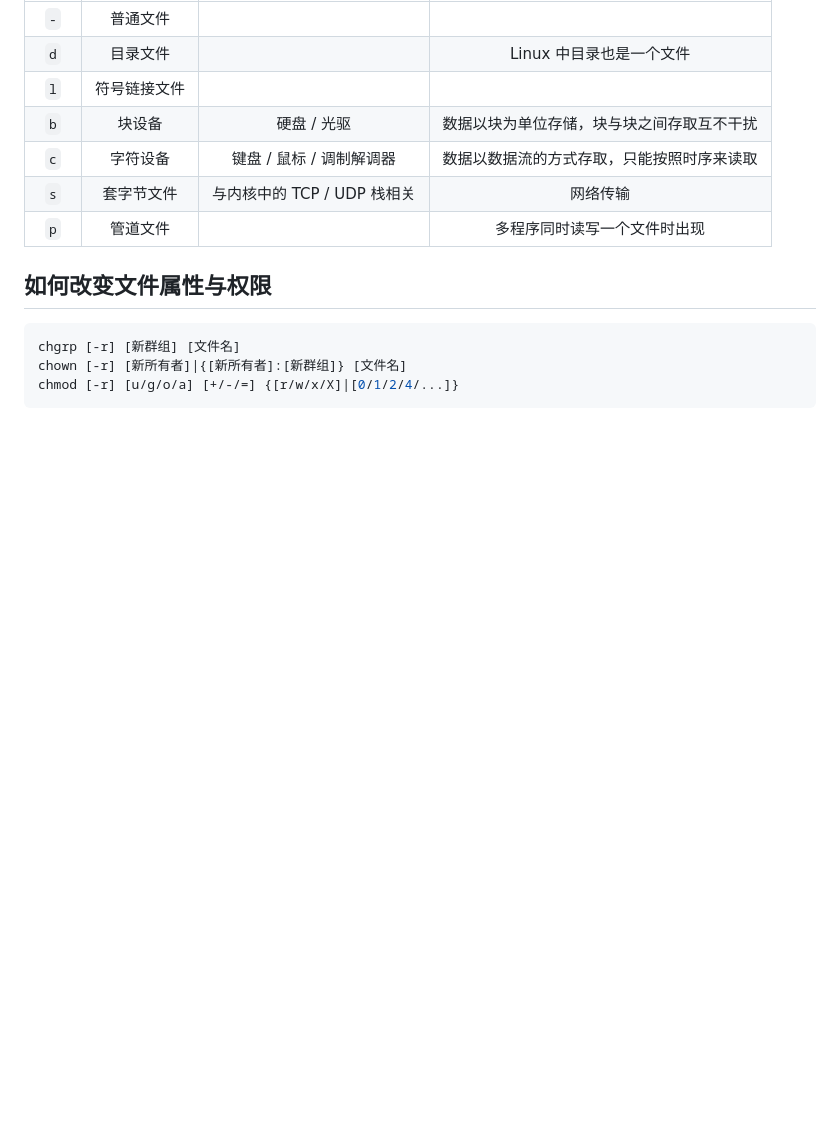
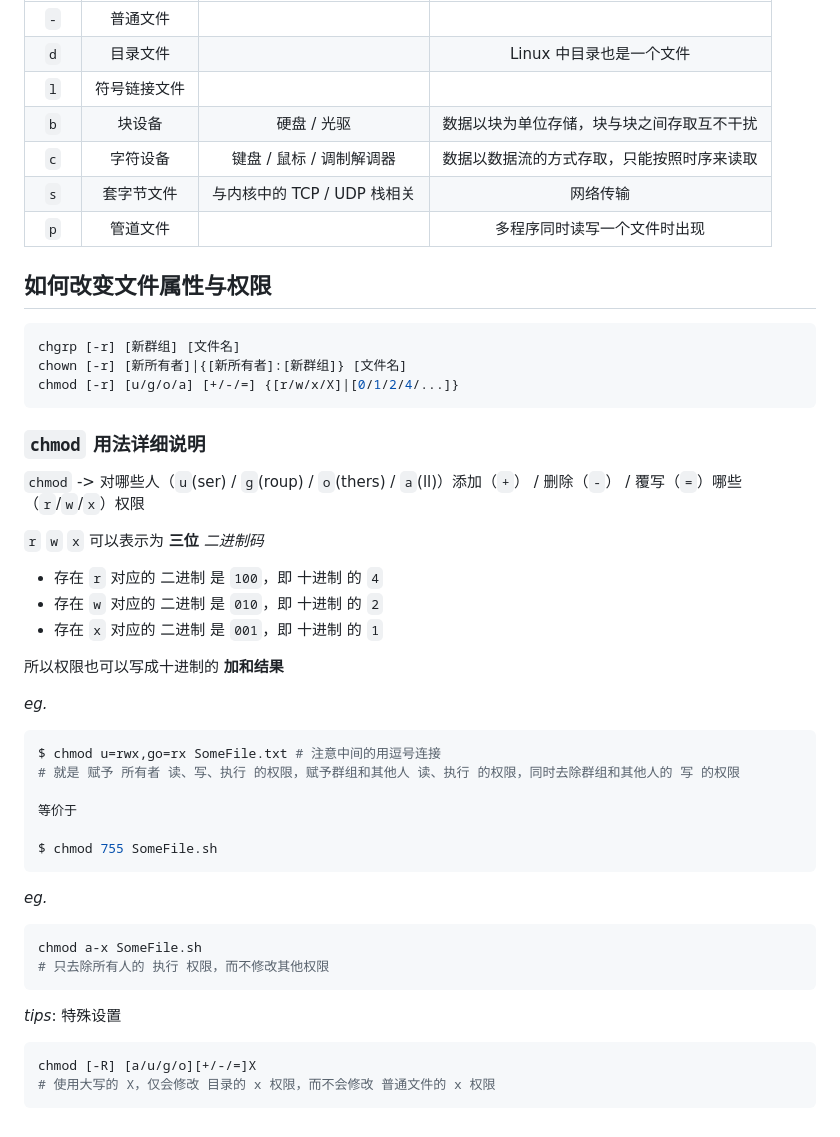
Before and after one commit to hao20926/hao20926.github.io, a Markdown page: 1.linux档案权限概念.md, the part around the change. GitHub-like rendering; blank space fills up the shorter version.

````diff
--- a/1.linux档案权限概念.md
+++ b/1.linux档案权限概念.md
@@ -65,3 +65,40 @@ chgrp [-r] [新群组] [文件名]
 chown [-r] [新所有者]|{[新所有者]:[新群组]} [文件名]
 chmod [-r] [u/g/o/a] [+/-/=] {[r/w/x/X]|[0/1/2/4/...]}
 ```
+
+### `chmod` 用法详细说明
+
+`chmod` -> 对哪些人（`u`(ser) / `g`(roup) / `o`(thers) / `a`(ll)）添加（`+`） / 删除（`-`） / 覆写（`=`）哪些（`r`/`w`/`x`）权限
+
+`r` `w` `x` 可以表示为 **三位** *二进制码*
+
+- 存在 `r` 对应的 二进制 是 `100`，即 十进制 的 `4`
+- 存在 `w` 对应的 二进制 是 `010`，即 十进制 的 `2`
+- 存在 `x` 对应的 二进制 是 `001`，即 十进制 的 `1`
+
+所以权限也可以写成十进制的 **加和结果**
+
+*eg.*
+
+```bash
+$ chmod u=rwx,go=rx SomeFile.txt # 注意中间的用逗号连接
+# 就是 赋予 所有者 读、写、执行 的权限，赋予群组和其他人 读、执行 的权限，同时去除群组和其他人的 写 的权限
+
+等价于
+
+$ chmod 755 SomeFile.sh
+```
+
+*eg.*
+
+```bash
+chmod a-x SomeFile.sh
+# 只去除所有人的 执行 权限，而不修改其他权限
+```
+
+*tips*: 特殊设置
+
+```bash
+chmod [-R] [a/u/g/o][+/-/=]X
+# 使用大写的 X，仅会修改 目录的 x 权限，而不会修改 普通文件的 x 权限
+```
````
